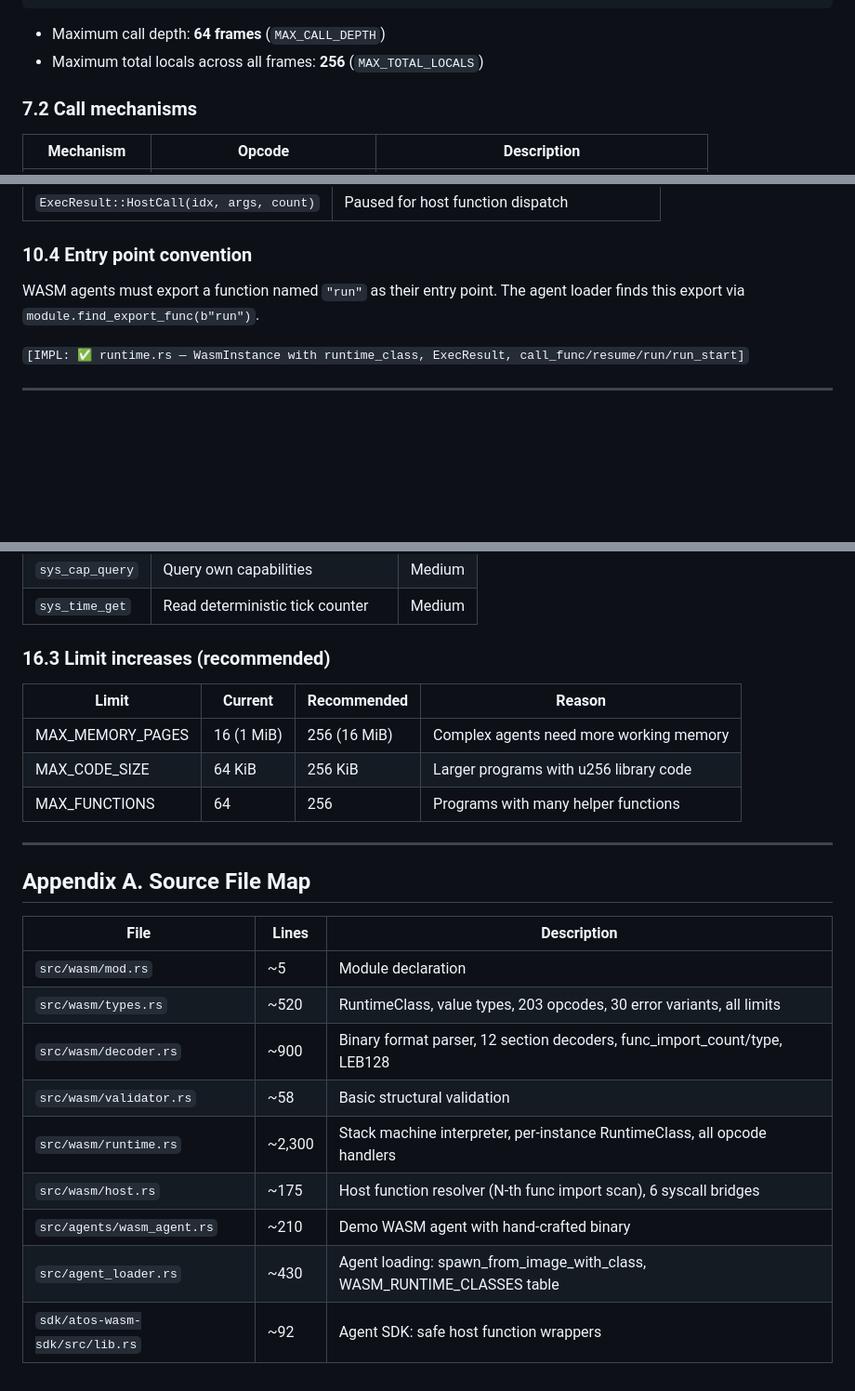
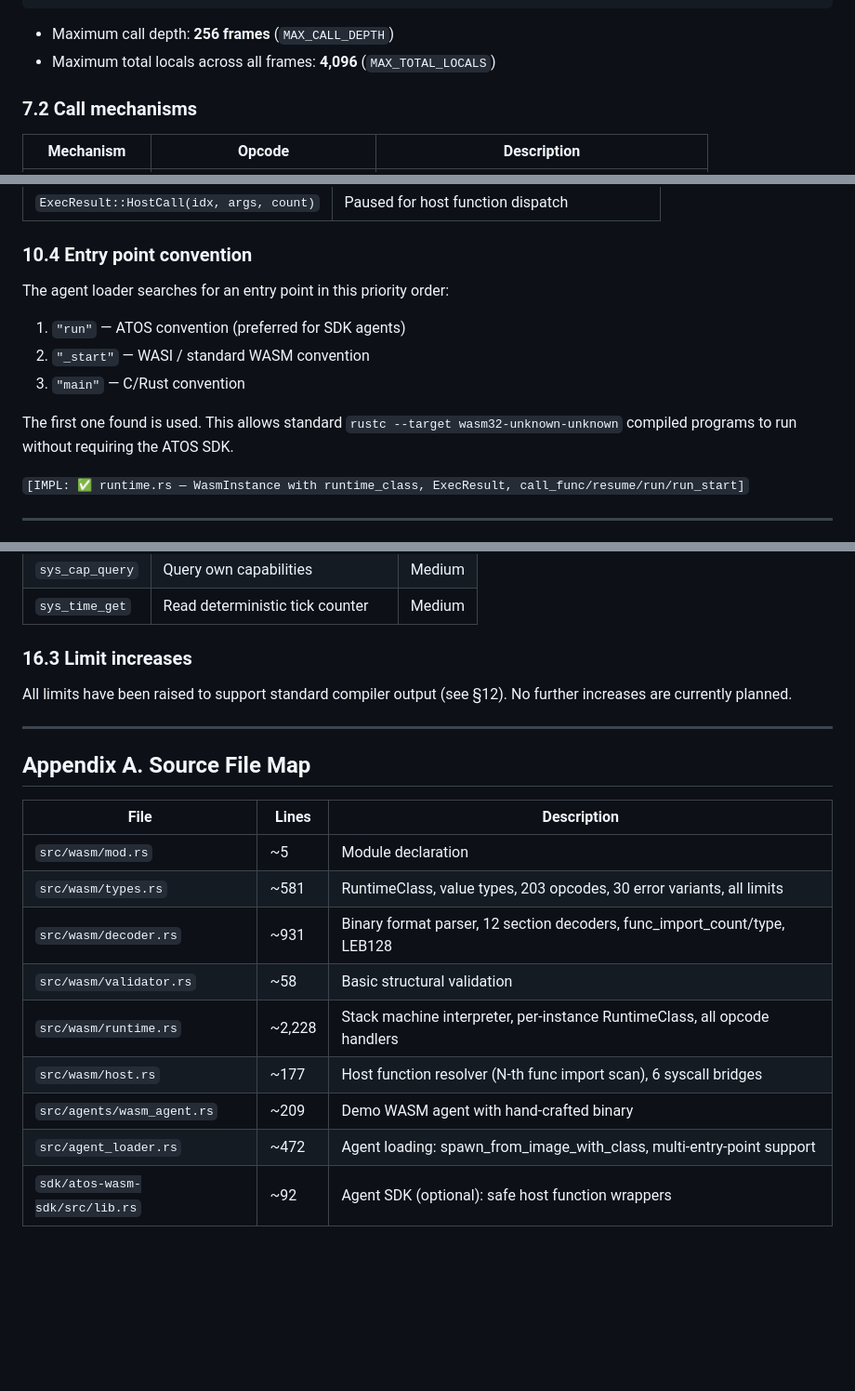
Before and after one commit to tosnetwork/webTOS, a Markdown page: WASM-runtime-spec.md, 3 parts joined by grey strips. Shown at 93% size. Rendered like a GitHub page; blank space fills up the shorter version.

````diff
--- a/WASM-runtime-spec.md
+++ b/WASM-runtime-spec.md
@@ -538,8 +538,8 @@ CallFrame {
 }
 ```
 
-- Maximum call depth: **64 frames** (`MAX_CALL_DEPTH`)
-- Maximum total locals across all frames: **256** (`MAX_TOTAL_LOCALS`)
+- Maximum call depth: **256 frames** (`MAX_CALL_DEPTH`)
+- Maximum total locals across all frames: **4,096** (`MAX_TOTAL_LOCALS`)
 
 ### 7.2 Call mechanisms
 
@@ -698,7 +698,13 @@ instance.resume(value)         // resume after host call
 
 ### 10.4 Entry point convention
 
-WASM agents must export a function named `"run"` as their entry point. The agent loader finds this export via `module.find_export_func(b"run")`.
+The agent loader searches for an entry point in this priority order:
+
+1. `"run"` — ATOS convention (preferred for SDK agents)
+2. `"_start"` — WASI / standard WASM convention
+3. `"main"` — C/Rust convention
+
+The first one found is used. This allows standard `rustc --target wasm32-unknown-unknown` compiled programs to run without requiring the ATOS SDK.
 
 `[IMPL: ✅ runtime.rs — WasmInstance with runtime_class, ExecResult, call_func/resume/run/run_start]`
 
@@ -941,13 +947,9 @@ Per Yellow Paper §24.3.1, §25.2, and §27:
 | `sys_cap_query` | Query own capabilities | Medium |
 | `sys_time_get` | Read deterministic tick counter | Medium |
 
-### 16.3 Limit increases (recommended)
+### 16.3 Limit increases
 
-| Limit | Current | Recommended | Reason |
-|-------|---------|-------------|--------|
-| MAX_MEMORY_PAGES | 16 (1 MiB) | 256 (16 MiB) | Complex agents need more working memory |
-| MAX_CODE_SIZE | 64 KiB | 256 KiB | Larger programs with u256 library code |
-| MAX_FUNCTIONS | 64 | 256 | Programs with many helper functions |
+All limits have been raised to support standard compiler output (see §12). No further increases are currently planned.
 
 ---
 
@@ -956,11 +958,11 @@ Per Yellow Paper §24.3.1, §25.2, and §27:
 | File | Lines | Description |
 |------|-------|-------------|
 | `src/wasm/mod.rs` | ~5 | Module declaration |
-| `src/wasm/types.rs` | ~520 | RuntimeClass, value types, 203 opcodes, 30 error variants, all limits |
-| `src/wasm/decoder.rs` | ~900 | Binary format parser, 12 section decoders, func_import_count/type, LEB128 |
+| `src/wasm/types.rs` | ~581 | RuntimeClass, value types, 203 opcodes, 30 error variants, all limits |
+| `src/wasm/decoder.rs` | ~931 | Binary format parser, 12 section decoders, func_import_count/type, LEB128 |
 | `src/wasm/validator.rs` | ~58 | Basic structural validation |
-| `src/wasm/runtime.rs` | ~2,300 | Stack machine interpreter, per-instance RuntimeClass, all opcode handlers |
-| `src/wasm/host.rs` | ~175 | Host function resolver (N-th func import scan), 6 syscall bridges |
-| `src/agents/wasm_agent.rs` | ~210 | Demo WASM agent with hand-crafted binary |
-| `src/agent_loader.rs` | ~430 | Agent loading: spawn_from_image_with_class, WASM_RUNTIME_CLASSES table |
-| `sdk/atos-wasm-sdk/src/lib.rs` | ~92 | Agent SDK: safe host function wrappers |
+| `src/wasm/runtime.rs` | ~2,228 | Stack machine interpreter, per-instance RuntimeClass, all opcode handlers |
+| `src/wasm/host.rs` | ~177 | Host function resolver (N-th func import scan), 6 syscall bridges |
+| `src/agents/wasm_agent.rs` | ~209 | Demo WASM agent with hand-crafted binary |
+| `src/agent_loader.rs` | ~472 | Agent loading: spawn_from_image_with_class, multi-entry-point support |
+| `sdk/atos-wasm-sdk/src/lib.rs` | ~92 | Agent SDK (optional): safe host function wrappers |
````
Also changed, not shown: other parts of WASM-runtime-spec.md (+32 -32 lines).
